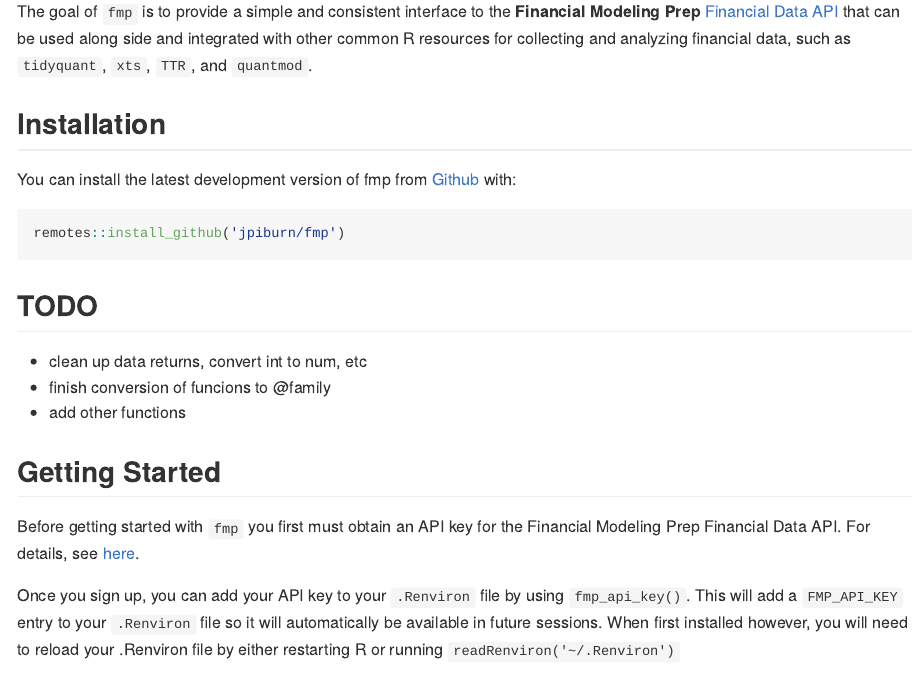
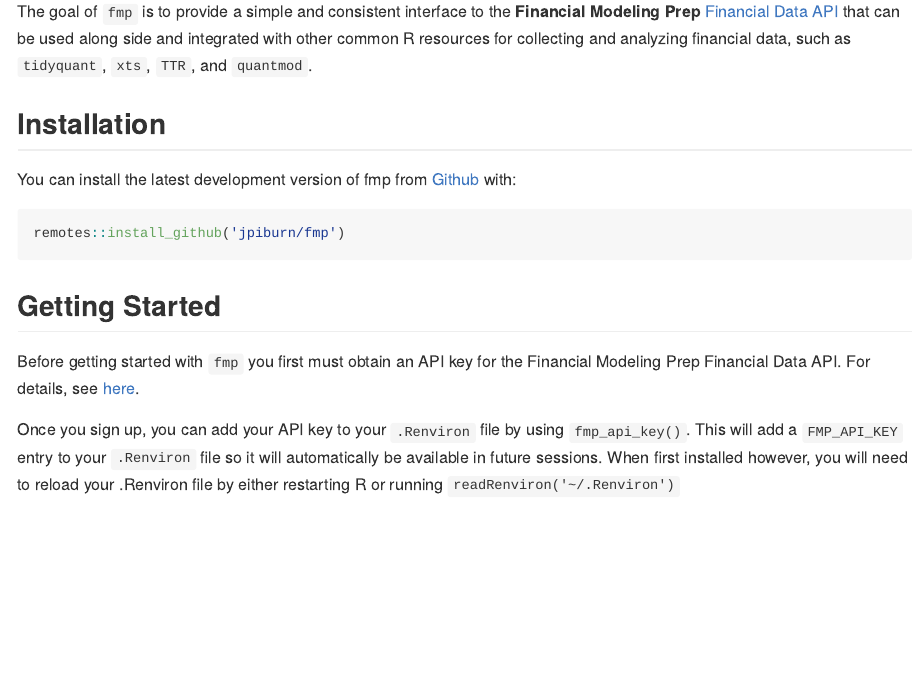
Before and after one commit to jpiburn/fmpapi, an R Markdown document (README.Rmd): the page in a window 1100 px wide, from 150 px down. The pictures show the output file README.md that the author committed with the source, drawn offline in the style of GitHub; badge pictures from the web are left out.

Commit message:
rebuild docs

````diff
--- a/README.Rmd
+++ b/README.Rmd
@@ -34,13 +34,6 @@
 ``` r
 remotes::install_github('jpiburn/fmp')
 ```
-
-## TODO
-
-- clean up data returns, convert int to num, etc
-- finish conversion of funcions to @family
-- add other functions
-
 
 ## Getting Started
 
````
Also changed, not shown: README.md, 12 other files.
